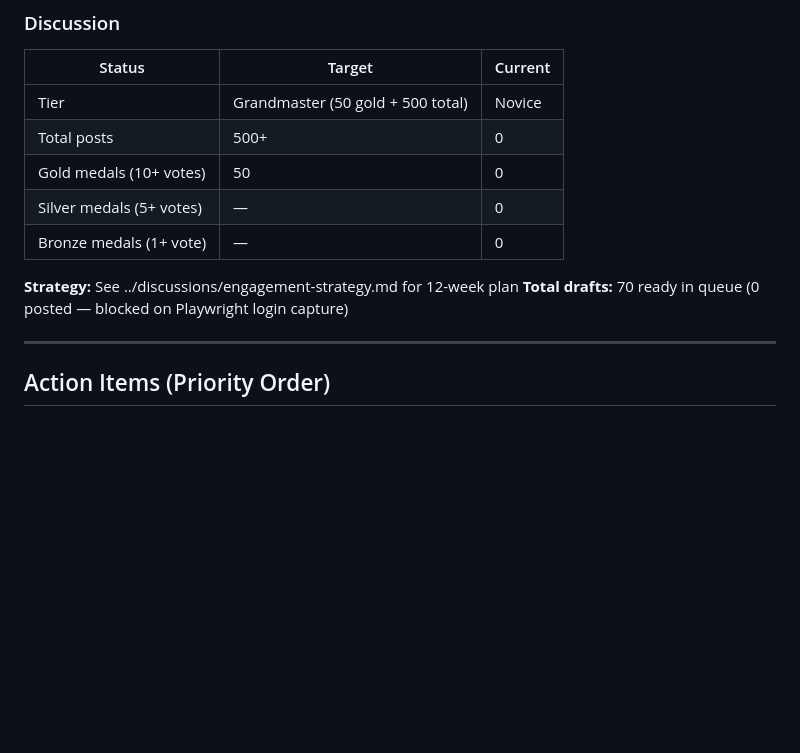
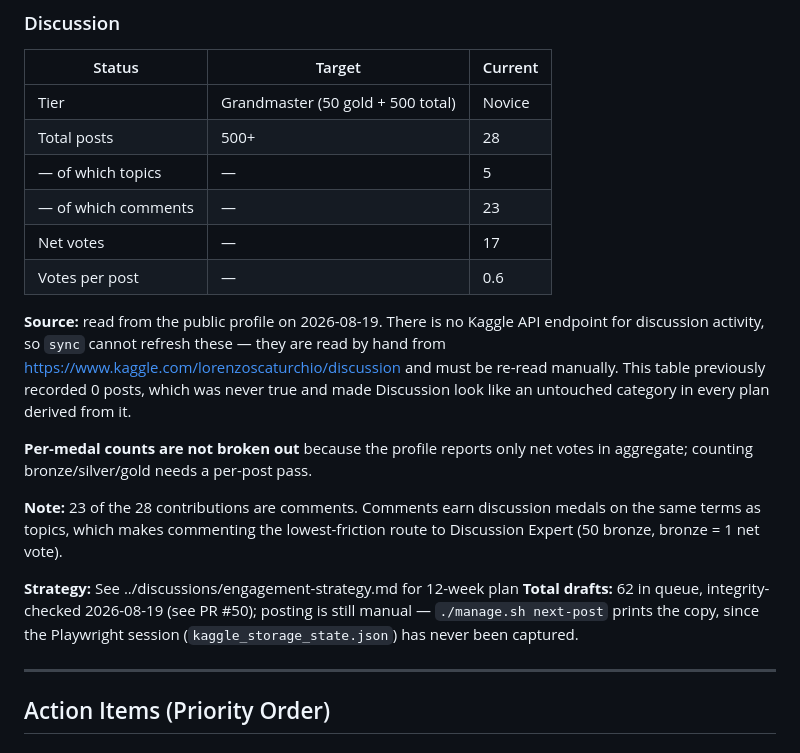
Before and after one commit to gr8monk3ys/kaggle, a Markdown page: docs/reports/grandmaster-tracker.md, the part around the change. Drawn GitHub-style; blank space fills up the shorter version.

Commit message:
fix(tracker): record real Discussion activity (28 posts, not 0)
The tracker recorded 'Total posts: 0' for Discussion. The public profile
shows 28 posts, 5 topics, 23 comments, 17 net votes. The zero was never
true, and every plan derived from this table treated Discussion as an
untouched category when it is in fact the category with the most existing
traction relative to effort.

Kaggle exposes no discussion API endpoint, which is why sync never corrected
it. Documented that these figures are read by hand from the public profile
and must be refreshed the same way, so the next reader does not assume sync
covers them.

Also noted that 23 of 28 contributions are comments — comments earn
discussion medals on the same terms as topics, making commenting the
lowest-friction route to Discussion Expert — and corrected the stale draft
count (70 -> 62 after the #50 integrity pass).

Verified: 935/935 tests; preflight passes.

Co-Authored-By: Claude Fable 5 <noreply@anthropic.com>

```diff
--- a/docs/reports/grandmaster-tracker.md
+++ b/docs/reports/grandmaster-tracker.md
@@ -127,13 +127,30 @@
 | Status | Target | Current |
 |--------|--------|---------|
 | Tier | Grandmaster (50 gold + 500 total) | Novice |
-| Total posts | 500+ | 0 |
-| Gold medals (10+ votes) | 50 | 0 |
-| Silver medals (5+ votes) | — | 0 |
-| Bronze medals (1+ vote) | — | 0 |
+| Total posts | 500+ | 28 |
+| — of which topics | — | 5 |
+| — of which comments | — | 23 |
+| Net votes | — | 17 |
+| Votes per post | — | 0.6 |
+
+**Source:** read from the public profile on 2026-08-19. There is no Kaggle API
+endpoint for discussion activity, so `sync` cannot refresh these — they are
+read by hand from <https://www.kaggle.com/lorenzoscaturchio/discussion> and
+must be re-read manually. This table previously recorded 0 posts, which was
+never true and made Discussion look like an untouched category in every plan
+derived from it.
+
+**Per-medal counts are not broken out** because the profile reports only net
+votes in aggregate; counting bronze/silver/gold needs a per-post pass.
+
+**Note:** 23 of the 28 contributions are comments. Comments earn discussion
+medals on the same terms as topics, which makes commenting the lowest-friction
+route to Discussion Expert (50 bronze, bronze = 1 net vote).
 
 **Strategy:** See ../discussions/engagement-strategy.md for 12-week plan
-**Total drafts:** 70 ready in queue (0 posted — blocked on Playwright login capture)
+**Total drafts:** 62 in queue, integrity-checked 2026-08-19 (see PR #50);
+posting is still manual — `./manage.sh next-post` prints the copy, since the
+Playwright session (`kaggle_storage_state.json`) has never been captured.
 
 ---
 
```
